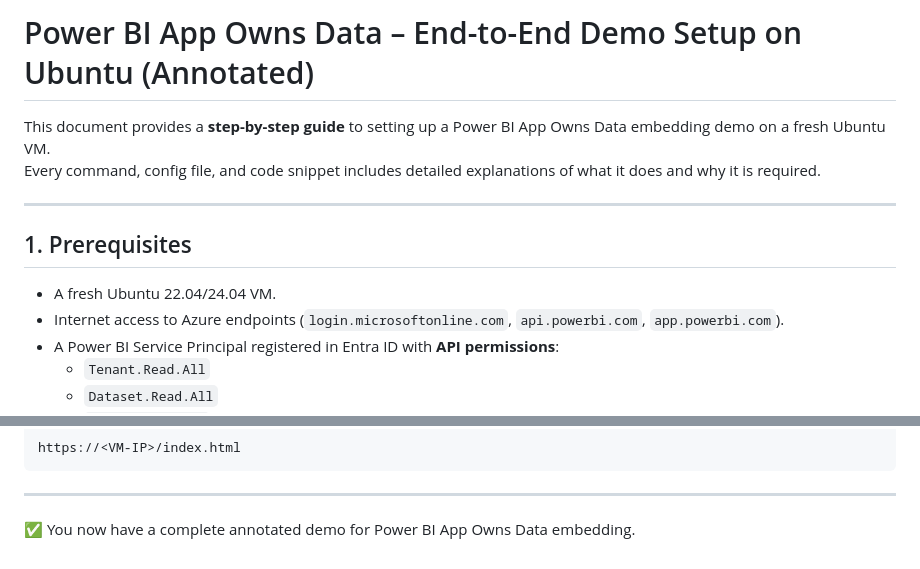
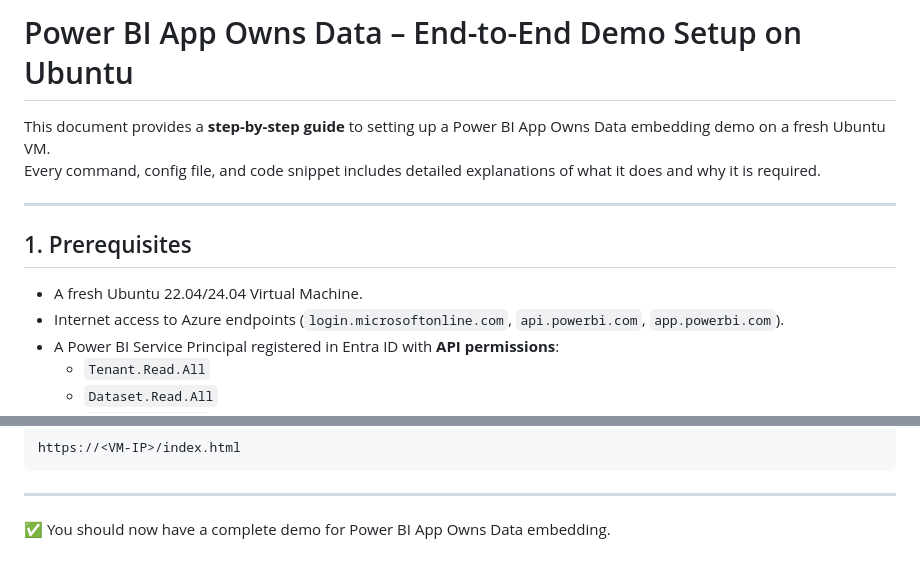
Before and after one commit to Valentine-Nkatha/app-owns-data, a Markdown page: powerbi_demo.md, 2 parts joined by grey strips. Rendered like a GitHub page.

```diff
--- a/powerbi_demo_annotated.md
+++ b/powerbi_demo.md
@@ -1,4 +1,4 @@
-# Power BI App Owns Data – End-to-End Demo Setup on Ubuntu (Annotated)
+# Power BI App Owns Data – End-to-End Demo Setup on Ubuntu
 
 This document provides a **step-by-step guide** to setting up a Power BI App Owns Data embedding demo on a fresh Ubuntu VM.
 Every command, config file, and code snippet includes detailed explanations of what it does and why it is required.
@@ -7,7 +7,7 @@ Every command, config file, and code snippet includes detailed explanations of w
 
 ## 1. Prerequisites
 
-- A fresh Ubuntu 22.04/24.04 VM.
+- A fresh Ubuntu 22.04/24.04 Virtual Machine.
 - Internet access to Azure endpoints (`login.microsoftonline.com`, `api.powerbi.com`, `app.powerbi.com`).
 - A Power BI Service Principal registered in Entra ID with **API permissions**:
   - `Tenant.Read.All`
@@ -375,4 +375,4 @@ https://<VM-IP>/index.html
 
 ---
 
-✅ You now have a complete annotated demo for Power BI App Owns Data embedding.
+✅ You should now have a complete demo for Power BI App Owns Data embedding.
```
